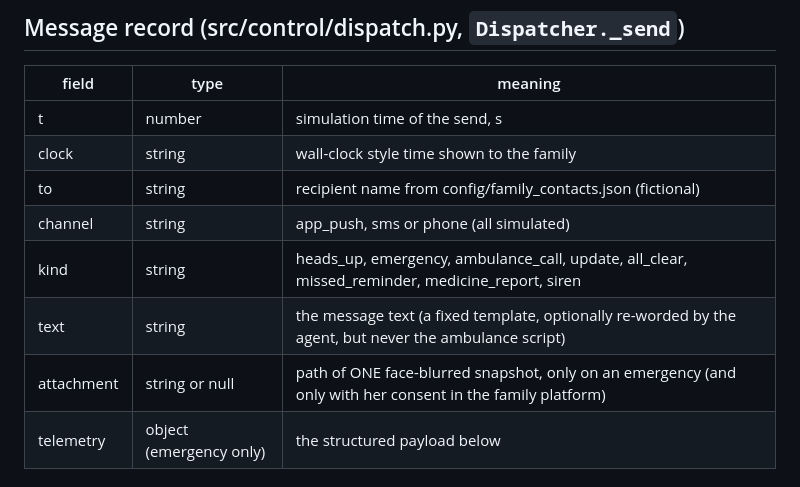
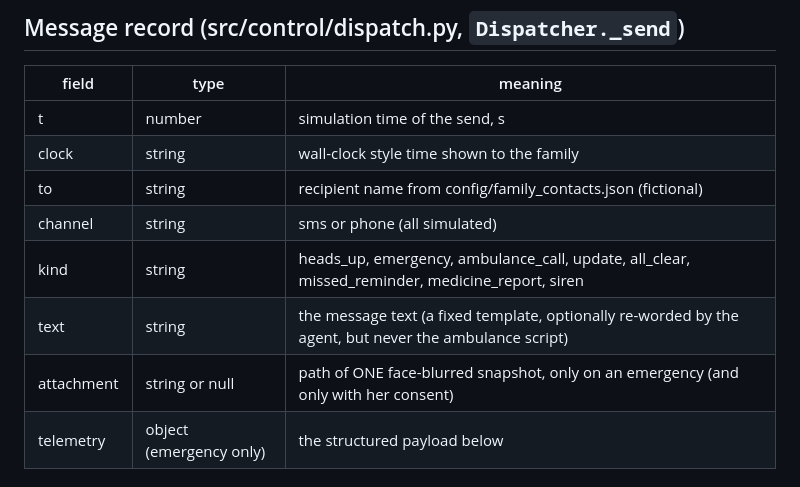
Before and after one commit to devanshi1308/companion_robot, a Markdown page: docs/ALERT_SCHEMA.md, the part around the change. GitHub-like rendering.

```diff
--- a/docs/ALERT_SCHEMA.md
+++ b/docs/ALERT_SCHEMA.md
@@ -8,10 +8,10 @@ What may leave the robot, and only AFTER the first alert. Before the first alert
 | t | number | simulation time of the send, s |
 | clock | string | wall-clock style time shown to the family |
 | to | string | recipient name from config/family_contacts.json (fictional) |
-| channel | string | app_push, sms or phone (all simulated) |
+| channel | string | sms or phone (all simulated) |
 | kind | string | heads_up, emergency, ambulance_call, update, all_clear, missed_reminder, medicine_report, siren |
 | text | string | the message text (a fixed template, optionally re-worded by the agent, but never the ambulance script) |
-| attachment | string or null | path of ONE face-blurred snapshot, only on an emergency (and only with her consent in the family platform) |
+| attachment | string or null | path of ONE face-blurred snapshot, only on an emergency (and only with her consent) |
 | telemetry | object (emergency only) | the structured payload below |
 
 ## Telemetry object (emergency)
```
Also changed, not shown: README.md (+1 -4 lines), docs/DEVANSHI_PREP.md (added, +119 -0 lines), docs/figures/apartment_floorplan.png (added), docs/figures/integrated_diagnostics.png (added), docs/figures/robot_kinematic_sketch.png (added), docs/figures/robot_shell_view.png (added), docs/figures/video_poster.png, 3 other files.
